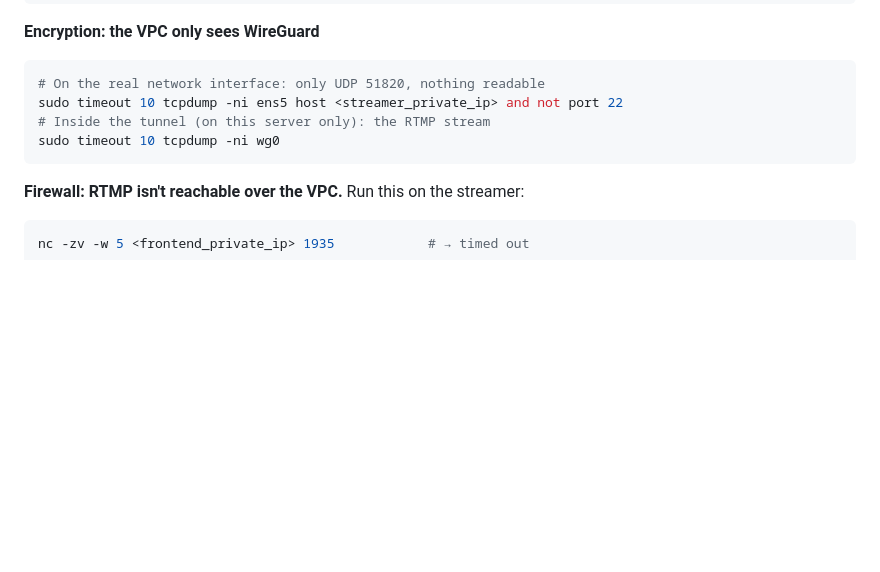
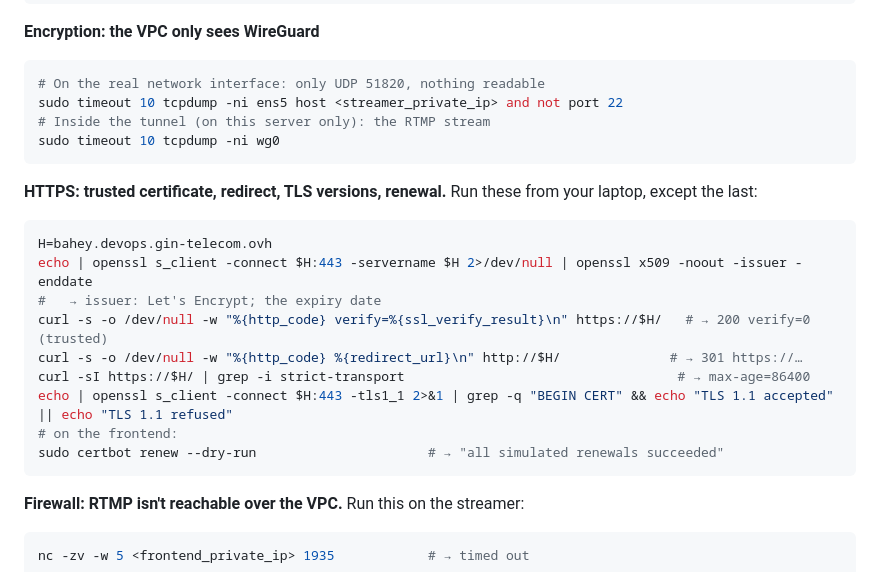
Before and after one commit to Bahey1200022/Aws-Video-Streamer, a Markdown page: README.md, the part around one of its changes. GitHub-like rendering; blank space fills up the shorter version.

````diff
--- a/README.md
+++ b/README.md
@@ -323,6 +356,19 @@ sudo timeout 10 tcpdump -ni ens5 host <streamer_private_ip> and not port 22
 sudo timeout 10 tcpdump -ni wg0
 ```
 
+**HTTPS: trusted certificate, redirect, TLS versions, renewal.** Run these from your laptop, except the last:
+```bash
+H=bahey.devops.gin-telecom.ovh
+echo | openssl s_client -connect $H:443 -servername $H 2>/dev/null | openssl x509 -noout -issuer -enddate
+#   → issuer: Let's Encrypt; the expiry date
+curl -s -o /dev/null -w "%{http_code} verify=%{ssl_verify_result}\n" https://$H/   # → 200 verify=0 (trusted)
+curl -s -o /dev/null -w "%{http_code} %{redirect_url}\n" http://$H/              # → 301 https://…
+curl -sI https://$H/ | grep -i strict-transport                                   # → max-age=86400
+echo | openssl s_client -connect $H:443 -tls1_1 2>&1 | grep -q "BEGIN CERT" && echo "TLS 1.1 accepted" || echo "TLS 1.1 refused"
+# on the frontend:
+sudo certbot renew --dry-run                      # → "all simulated renewals succeeded"
+```
+
 **Firewall: RTMP isn't reachable over the VPC.** Run this on the streamer:
 ```bash
 nc -zv -w 5 <frontend_private_ip> 1935            # → timed out
````
Also changed, not shown: other parts of README.md (+33 -0 lines).
